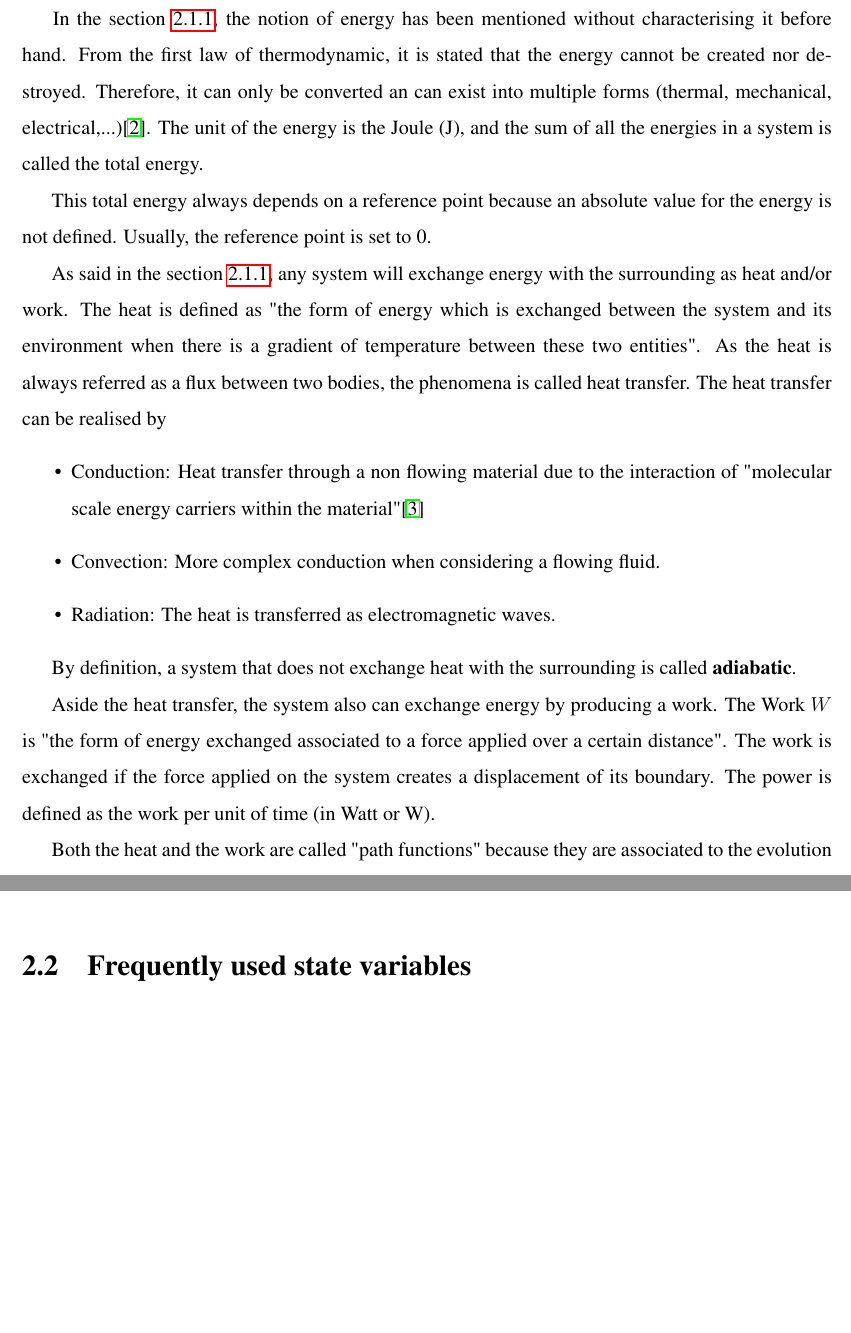
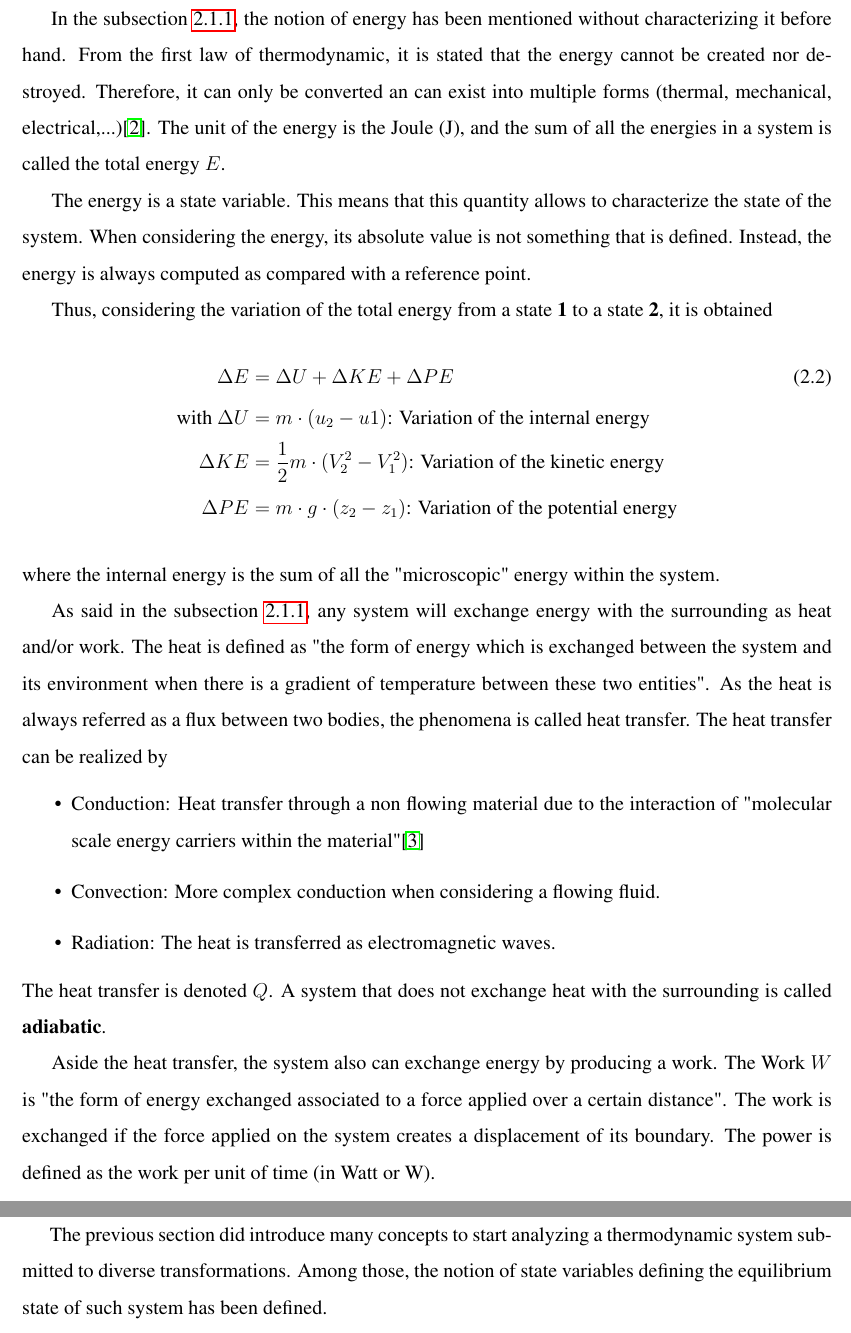
Before and after one commit to Boreas3/TFE, a LaTeX thesis (main.tex, which reads Chapter_2_-_Notions_of_thermodynamics/chapter2.tex): two parts of pages 6 and 7 of 8 before the commit and two parts of pages 6 and 8 of 9 after it, joined at a grey line, cut so that both start at the same text, the shorter picture padded with empty space. Compiled offline with pdfLaTeX.

Commit message:
Updates from Overleaf

```diff
--- a/Chapter_2_-_Notions_of_thermodynamics/chapter2.tex
+++ b/Chapter_2_-_Notions_of_thermodynamics/chapter2.tex
@@ -38,17 +38,25 @@ where \textit{m} is the quantity of matter (in kg), $R$ is the universal gas con
 \newpage
 \subsection{Energy}\label{sect:C2_Ener}
-\quad\, In the section \ref{sect:C2_Sys}, the notion of energy has been mentioned without characterising it before hand. From the first law of thermodynamic, it is stated that the energy cannot be created nor destroyed. Therefore, it can only be converted an can exist into multiple forms (thermal, mechanical, electrical,...)\cite{thermoApp_2}. The unit of the energy is the Joule (J), and the sum of all the energies in a system is called the total energy.
+\quad\, In the subsection \ref{sect:C2_Sys}, the notion of energy has been mentioned without characterizing it before hand. From the first law of thermodynamic, it is stated that the energy cannot be created nor destroyed. Therefore, it can only be converted an can exist into multiple forms (thermal, mechanical, electrical,...)\cite{thermoApp_2}. The unit of the energy is the Joule (J), and the sum of all the energies in a system is called the total energy $E$.
 
-This total energy always depends on a reference point because an absolute value for the energy is not defined. Usually, the reference point is set to 0.
+The energy is a state variable. This means that this quantity allows to characterize the state of the system. When considering the energy, its absolute value is not something that is defined. Instead, the energy is always computed as compared with a reference point.
 
-As said in the section \ref{sect:C2_Sys}, any system will exchange energy with the surrounding as heat and/or work. The heat is defined as "the form of energy which is exchanged between the system and its environment when there is a gradient of temperature between these two entities". As the heat is always referred as a flux between two bodies, the phenomena is called heat transfer. The heat transfer can be realised by
+Thus, considering the variation of the total energy from a state \textbf{1} to a state \textbf{2}, it is obtained
+\begin{align}
+    \Delta E &= \Delta U + \Delta KE + \Delta PE \label{eq:C2_E}\\
+    \text{with } \Delta U  &= m\cdot(u_2 - u1) \text{: Variation of the internal energy}\nonumber\\
+                 \Delta KE &= \frac{1}{2}m\cdot(V^2_2 - V^2_1)\text{: Variation of the kinetic energy}\nonumber\\
+                 \Delta PE &= m\cdot g\cdot(z_2 - z_1)\text{: Variation of the potential energy}\nonumber
+\end{align}
+ where the internal energy is the sum of all the "microscopic" energy within the system.
+
+As said in the subsection \ref{sect:C2_Sys}, any system will exchange energy with the surrounding as heat and/or work. The heat is defined as "the form of energy which is exchanged between the system and its environment when there is a gradient of temperature between these two entities". As the heat is always referred as a flux between two bodies, the phenomena is called heat transfer. The heat transfer can be realized by
 \begin{itemize}
     \item Conduction: Heat transfer through a non flowing material due to the interaction of "molecular scale energy carriers within the material"\cite{GregoryNellis2015}
     \item Convection: More complex conduction when considering a flowing fluid.
     \item Radiation: The heat is transferred as electromagnetic waves.
 \end{itemize}
-
-By definition, a system that does not exchange heat with the surrounding is called \textbf{adiabatic}.
+The heat transfer is denoted $Q$. A system that does not exchange heat with the surrounding is called \textbf{adiabatic}.
 
 Aside the heat transfer, the system also can exchange energy by producing a work. The Work $W$ is "the form of energy exchanged associated to a force applied over a certain distance". The work is exchanged if the force applied on the system creates a displacement of its boundary. The power is defined as the work per unit of time (in Watt or W).
 
@@ -74,4 +84,5 @@ $\frac{\text{useful product}}{\text{paid consumption}}$. For example, a water el
 Considering the combustion of a fuel, the combustion efficiency is defined as the ratio
 $$ \frac{\dot{Q}}{\dot{m}_{fuel}\cdot HV_{fuel}}$$
 where $\dot{m}$  and $HV_{fuel}$ is the mass flow and the heating value of the fuel injected into the combustion chamber.
-\section{Frequently used state variables}
+\section{Useful state variables}
+\quad\, The previous section did introduce many concepts to start analyzing a thermodynamic system submitted to diverse transformations. Among those, the notion of state variables defining the equilibrium state of such system has been defined.
```
Also changed, not shown: Chapter_2_-_Notions_of_thermodynamics/chapter2.tex (10 more changed lines).
